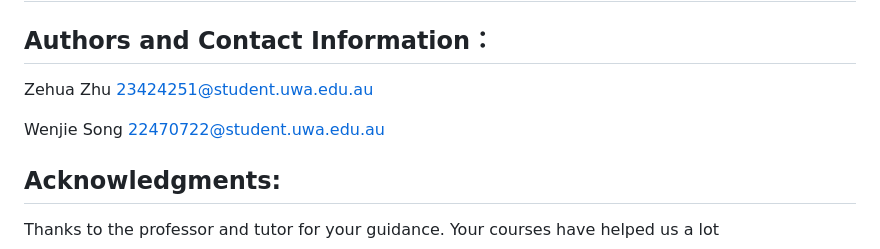
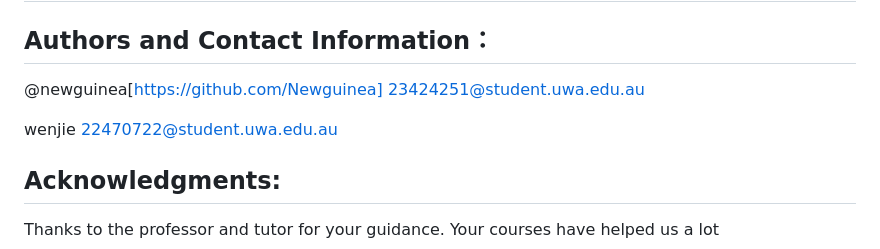
Before and after one commit to Newguinea/chatWithGPT, a Markdown page: README.md, the part around the change. Drawn GitHub-style.

```diff
--- a/README.md
+++ b/README.md
@@ -96,9 +96,9 @@ python -m unittest test_app or python -m unittest selenium_test
 
 
 ## Authors and Contact Information：
-Zehua Zhu 23424251@student.uwa.edu.au
+@newguinea[https://github.com/Newguinea] 23424251@student.uwa.edu.au
 
-Wenjie Song 22470722@student.uwa.edu.au
+wenjie 22470722@student.uwa.edu.au
 
 ## Acknowledgments:
 
```
